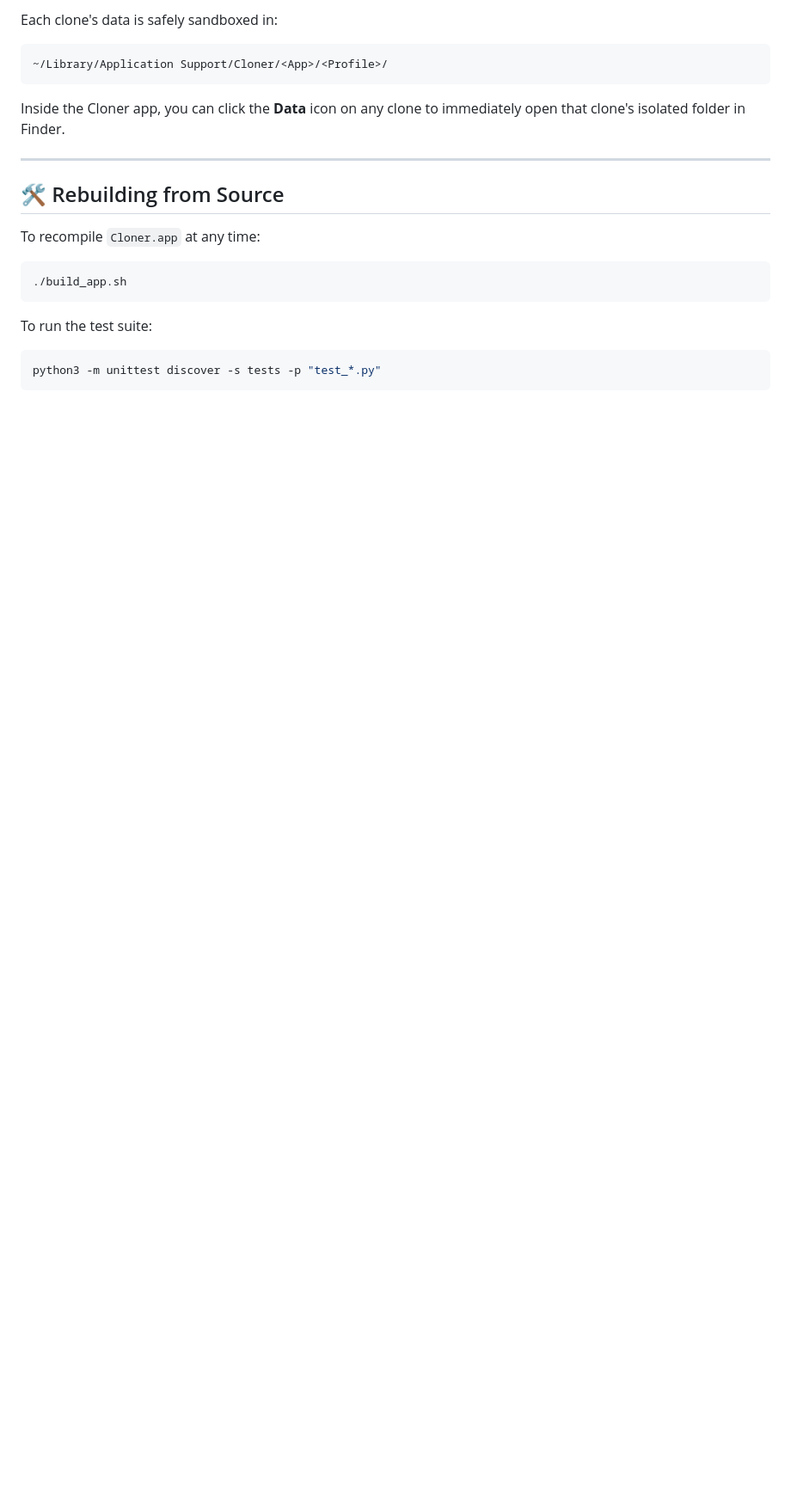
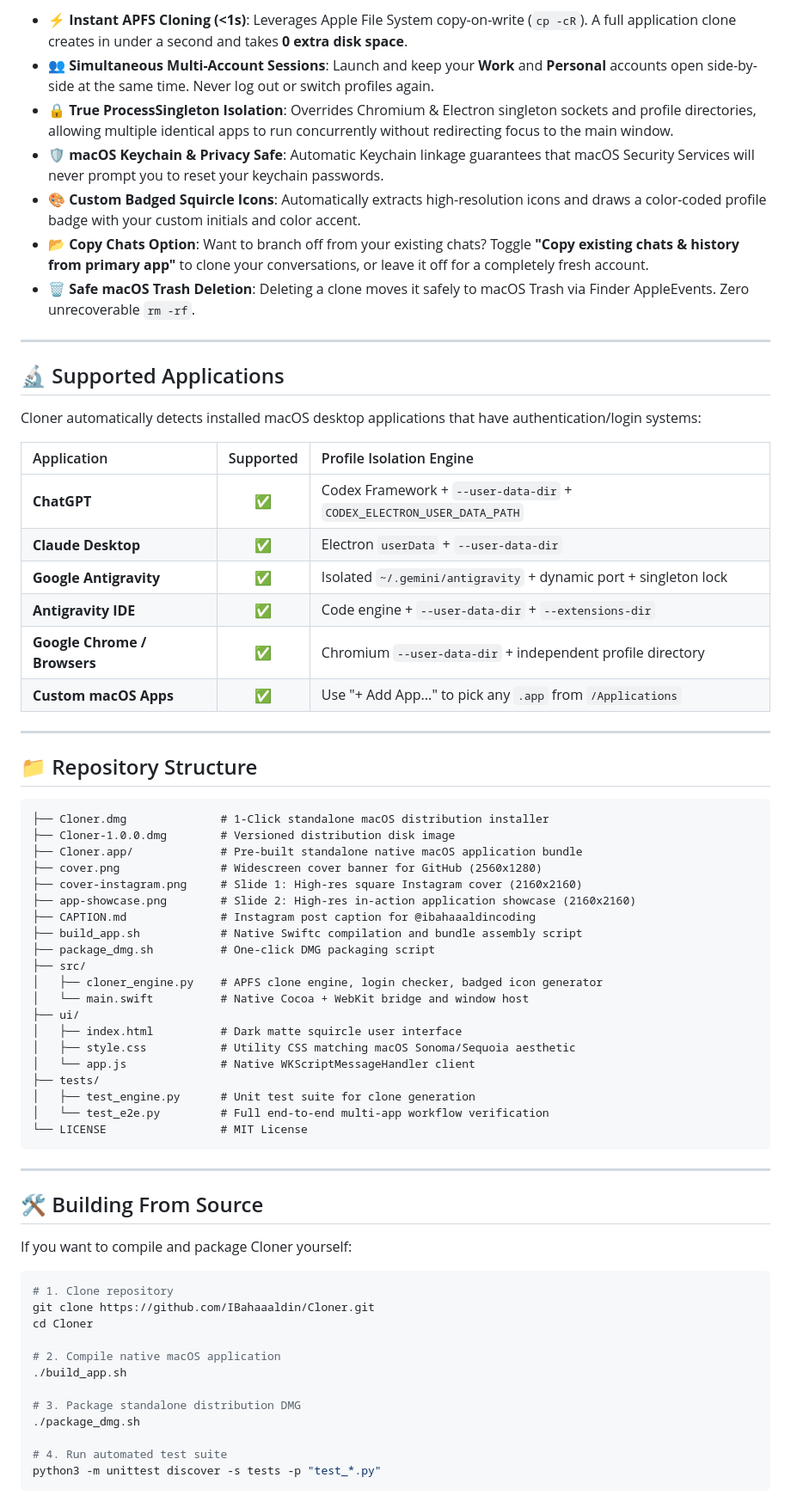
Before and after one commit to IBahaaaldin/Cloner, a Markdown page: README.md, the part around one of its changes. Shown at 86% size. Drawn GitHub-style; blank space fills up the shorter version.

````diff
--- a/README.md
+++ b/README.md
@@ -33,20 +45,71 @@ A lightweight, dark-mode native macOS utility that allows you to run multiple in
 
-Each clone's data is safely sandboxed in:
-```
-~/Library/Application Support/Cloner/<App>/<Profile>/
-```
-Inside the Cloner app, you can click the **Data** icon on any clone to immediately open that clone's isolated folder in Finder.
+- **⚡ Instant APFS Cloning (<1s)**: Leverages Apple File System copy-on-write (`cp -cR`). A full application clone creates in under a second and takes **0 extra disk space**.
+- **👥 Simultaneous Multi-Account Sessions**: Launch and keep your **Work** and **Personal** accounts open side-by-side at the same time. Never log out or switch profiles again.
+- **🔒 True ProcessSingleton Isolation**: Overrides Chromium & Electron singleton sockets and profile directories, allowing multiple identical apps to run concurrently without redirecting focus to the main window.
+- **🛡️ macOS Keychain & Privacy Safe**: Automatic Keychain linkage guarantees that macOS Security Services will never prompt you to reset your keychain passwords.
+- **🎨 Custom Badged Squircle Icons**: Automatically extracts high-resolution icons and draws a color-coded profile badge with your custom initials and color accent.
+- **📂 Copy Chats Option**: Want to branch off from your existing chats? Toggle **"Copy existing chats & history from primary app"** to clone your conversations, or leave it off for a completely fresh account.
+- **🗑️ Safe macOS Trash Deletion**: Deleting a clone moves it safely to macOS Trash via Finder AppleEvents. Zero unrecoverable `rm -rf`.
 
 ---
 
-## 🛠️ Rebuilding from Source
+## 🔬 Supported Applications
 
-To recompile `Cloner.app` at any time:
-```bash
-./build_app.sh
+Cloner automatically detects installed macOS desktop applications that have authentication/login systems:
+
+| Application | Supported | Profile Isolation Engine |
+| :--- | :---: | :--- |
+| **ChatGPT** | ✅ | Codex Framework + `--user-data-dir` + `CODEX_ELECTRON_USER_DATA_PATH` |
+| **Claude Desktop** | ✅ | Electron `userData` + `--user-data-dir` |
+| **Google Antigravity** | ✅ | Isolated `~/.gemini/antigravity` + dynamic port + singleton lock |
+| **Antigravity IDE** | ✅ | Code engine + `--user-data-dir` + `--extensions-dir` |
+| **Google Chrome / Browsers** | ✅ | Chromium `--user-data-dir` + independent profile directory |
+| **Custom macOS Apps** | ✅ | Use "+ Add App..." to pick any `.app` from `/Applications` |
+
+---
+
+## 📁 Repository Structure
+
+```text
+├── Cloner.dmg              # 1-Click standalone macOS distribution installer
+├── Cloner-1.0.0.dmg        # Versioned distribution disk image
+├── Cloner.app/             # Pre-built standalone native macOS application bundle
+├── cover.png               # Widescreen cover banner for GitHub (2560x1280)
+├── cover-instagram.png     # Slide 1: High-res square Instagram cover (2160x2160)
+├── app-showcase.png        # Slide 2: High-res in-action application showcase (2160x2160)
+├── CAPTION.md              # Instagram post caption for @ibahaaaldincoding
+├── build_app.sh            # Native Swiftc compilation and bundle assembly script
+├── package_dmg.sh          # One-click DMG packaging script
+├── src/
+│   ├── cloner_engine.py    # APFS clone engine, login checker, badged icon generator
+│   └── main.swift          # Native Cocoa + WebKit bridge and window host
+├── ui/
+│   ├── index.html          # Dark matte squircle user interface
+│   ├── style.css           # Utility CSS matching macOS Sonoma/Sequoia aesthetic
+│   └── app.js              # Native WKScriptMessageHandler client
+├── tests/
+│   ├── test_engine.py      # Unit test suite for clone generation
+│   └── test_e2e.py         # Full end-to-end multi-app workflow verification
+└── LICENSE                 # MIT License
 ```
 
-To run the test suite:
+---
+
+## 🛠️ Building From Source
+
+If you want to compile and package Cloner yourself:
+
 ```bash
+# 1. Clone repository
+git clone https://github.com/IBahaaaldin/Cloner.git
+cd Cloner
+
+# 2. Compile native macOS application
+./build_app.sh
+
+# 3. Package standalone distribution DMG
+./package_dmg.sh
+
+# 4. Run automated test suite
 python3 -m unittest discover -s tests -p "test_*.py"
 ```
````
Also changed, not shown: other parts of README.md (+49 -20 lines), CAPTION.md (added, +23 -0 lines), app-showcase.png (added), assets/slide-1.png (added), assets/slide-2.png (added), cover-instagram.png (added), cover.png (added), 5 other files.
